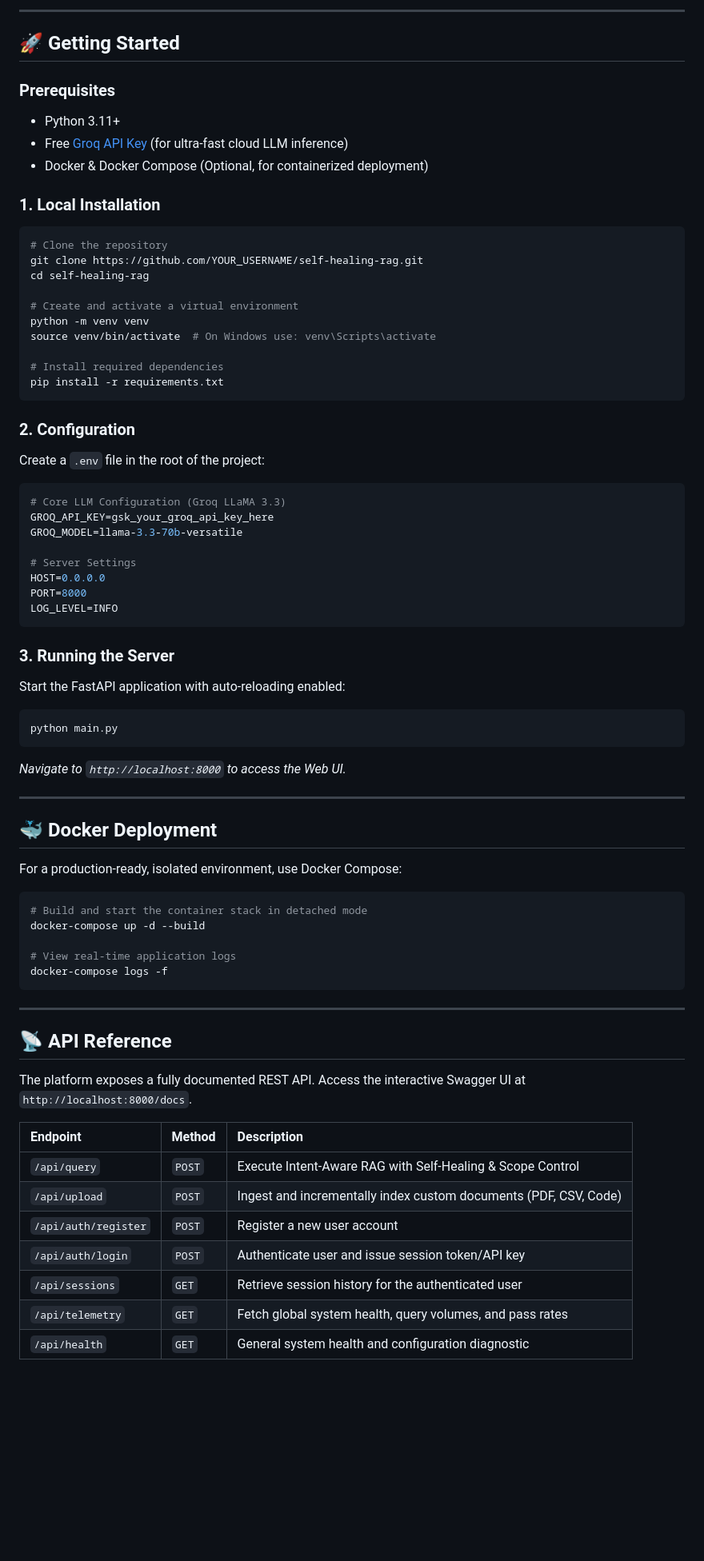
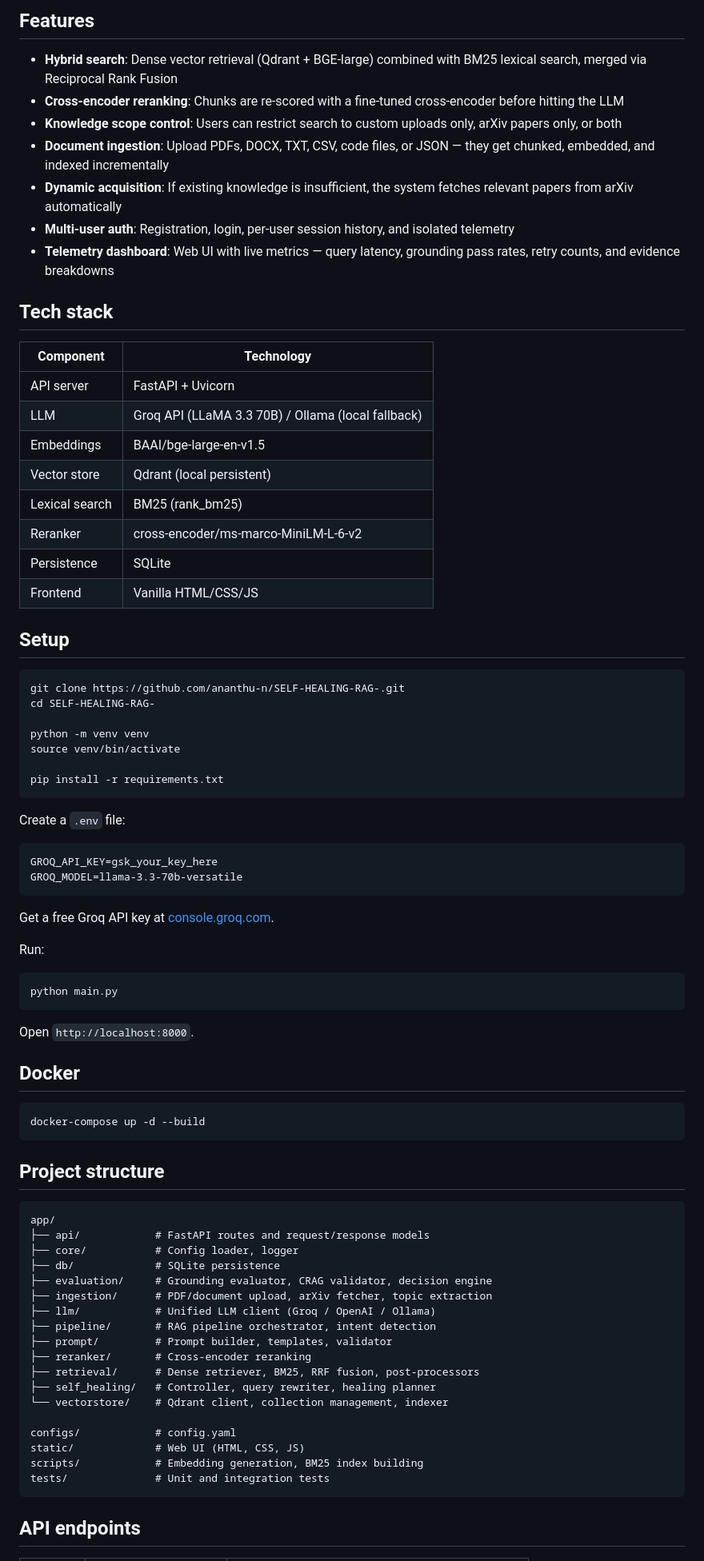
Before and after one commit to ananthu-n/SELF-HEALING-RAG-, a Markdown page: README.md, the part around one of its changes. Shown at 80% size. Rendered like a GitHub page; blank space fills up the shorter version.

Commit message:
docs: rewrite README

````diff
--- a/README.md
+++ b/README.md
@@ -105,80 +78,85 @@ graph TD
 ```
 
----
+## Features
 
-## 🚀 Getting Started
+- **Hybrid search**: Dense vector retrieval (Qdrant + BGE-large) combined with BM25 lexical search, merged via Reciprocal Rank Fusion
+- **Cross-encoder reranking**: Chunks are re-scored with a fine-tuned cross-encoder before hitting the LLM
+- **Knowledge scope control**: Users can restrict search to custom uploads only, arXiv papers only, or both
+- **Document ingestion**: Upload PDFs, DOCX, TXT, CSV, code files, or JSON — they get chunked, embedded, and indexed incrementally
+- **Dynamic acquisition**: If existing knowledge is insufficient, the system fetches relevant papers from arXiv automatically
+- **Multi-user auth**: Registration, login, per-user session history, and isolated telemetry
+- **Telemetry dashboard**: Web UI with live metrics — query latency, grounding pass rates, retry counts, and evidence breakdowns
 
-### Prerequisites
-- Python 3.11+
-- Free [Groq API Key](https://console.groq.com) (for ultra-fast cloud LLM inference)
-- Docker & Docker Compose (Optional, for containerized deployment)
+## Tech stack
 
-### 1. Local Installation
+| Component | Technology |
+|-----------|-----------|
+| API server | FastAPI + Uvicorn |
+| LLM | Groq API (LLaMA 3.3 70B) / Ollama (local fallback) |
+| Embeddings | BAAI/bge-large-en-v1.5 |
+| Vector store | Qdrant (local persistent) |
+| Lexical search | BM25 (rank_bm25) |
+| Reranker | cross-encoder/ms-marco-MiniLM-L-6-v2 |
+| Persistence | SQLite |
+| Frontend | Vanilla HTML/CSS/JS |
+
+## Setup
 
 ```bash
-# Clone the repository
-git clone https://github.com/YOUR_USERNAME/self-healing-rag.git
-cd self-healing-rag
+git clone https://github.com/ananthu-n/SELF-HEALING-RAG-.git
+cd SELF-HEALING-RAG-
 
-# Create and activate a virtual environment
 python -m venv venv
-source venv/bin/activate  # On Windows use: venv\Scripts\activate
+source venv/bin/activate
 
-# Install required dependencies
 pip install -r requirements.txt
 ```
 
-### 2. Configuration
+Create a `.env` file:
 
-Create a `.env` file in the root of the project:
-
-```ini
-# Core LLM Configuration (Groq LLaMA 3.3)
-GROQ_API_KEY=gsk_your_groq_api_key_here
+```
+GROQ_API_KEY=gsk_your_key_here
 GROQ_MODEL=llama-3.3-70b-versatile
-
-# Server Settings
-HOST=0.0.0.0
-PORT=8000
-LOG_LEVEL=INFO
 ```
 
-### 3. Running the Server
+Get a free Groq API key at [console.groq.com](https://console.groq.com).
 
-Start the FastAPI application with auto-reloading enabled:
+Run:
 
 ```bash
 python main.py
 ```
-*Navigate to `http://localhost:8000` to access the Web UI.*
 
----
+Open `http://localhost:8000`.
 
-## 🐳 Docker Deployment
-
-For a production-ready, isolated environment, use Docker Compose:
+## Docker
 
 ```bash
-# Build and start the container stack in detached mode
 docker-compose up -d --build
-
-# View real-time application logs
-docker-compose logs -f
 ```
 
----
+## Project structure
 
-## 📡 API Reference
+```
+app/
+├── api/            # FastAPI routes and request/response models
+├── core/           # Config loader, logger
+├── db/             # SQLite persistence
+├── evaluation/     # Grounding evaluator, CRAG validator, decision engine
+├── ingestion/      # PDF/document upload, arXiv fetcher, topic extraction
+├── llm/            # Unified LLM client (Groq / OpenAI / Ollama)
+├── pipeline/       # RAG pipeline orchestrator, intent detection
+├── prompt/         # Prompt builder, templates, validator
+├── reranker/       # Cross-encoder reranking
+├── retrieval/      # Dense retriever, BM25, RRF fusion, post-processors
+├── self_healing/   # Controller, query rewriter, healing planner
+└── vectorstore/    # Qdrant client, collection management, indexer
 
-The platform exposes a fully documented REST API. Access the interactive Swagger UI at `http://localhost:8000/docs`.
+configs/            # config.yaml
+static/             # Web UI (HTML, CSS, JS)
+scripts/            # Embedding generation, BM25 index building
+tests/              # Unit and integration tests
+```
 
-| Endpoint | Method | Description |
-| :--- | :--- | :--- |
-| `/api/query` | `POST` | Execute Intent-Aware RAG with Self-Healing & Scope Control |
-| `/api/upload` | `POST` | Ingest and incrementally index custom documents (PDF, CSV, Code) |
-| `/api/auth/register` | `POST` | Register a new user account |
-| `/api/auth/login` | `POST` | Authenticate user and issue session token/API key |
-| `/api/sessions` | `GET` | Retrieve session history for the authenticated user |
-| `/api/telemetry` | `GET` | Fetch global system health, query volumes, and pass rates |
-| `/api/health` | `GET` | General system health and configuration diagnostic |
+## API endpoints
 
````
Also changed, not shown: other parts of README.md (+74 -102 lines).
